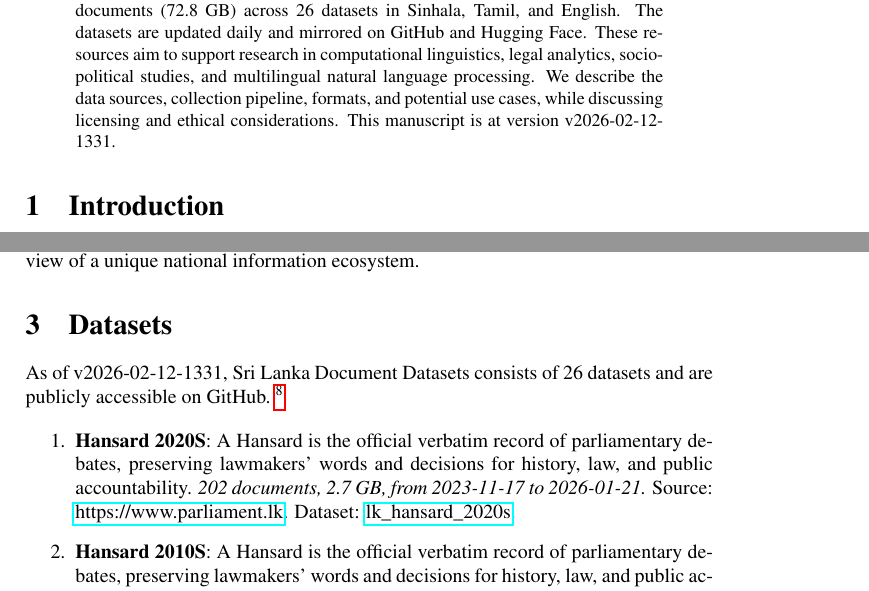
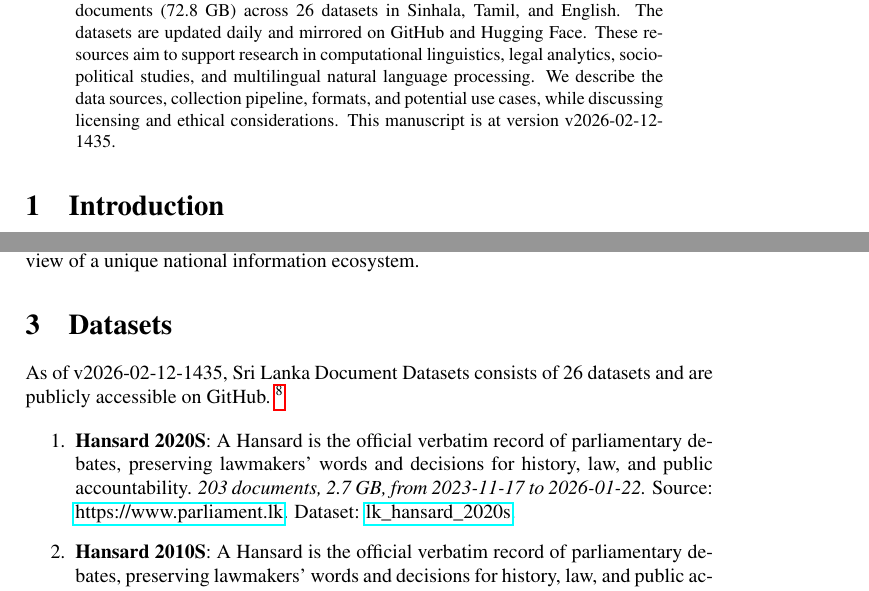
Before and after one commit to nuuuwan/lk_datasets, a LaTeX paper (latex/lk_datasets.tex): two parts of pages 1 and 2 of 7, joined at a grey line, cut so that both start at the same text. Compiled offline with pdfLaTeX; a LaTeX package or settings file that is missing is left out.

Commit message:
🤖 [build.yml] 2026-02-12-0905

```diff
--- a/latex/lk_datasets.tex
+++ b/latex/lk_datasets.tex
@@ -16,7 +16,7 @@
 \normalsize%
 \maketitle%
 \begin{abstract}%
-We present a collection of open, machine-readable document datasets covering parliamentary proceedings, legal judgments, government publications, news, and tourism statistics from Sri Lanka. The collection currently comprises of  254,321  documents (72.8 GB) across 26  datasets in Sinhala, Tamil, and English. The datasets are updated daily and mirrored on GitHub and Hugging Face. These resources aim to support research in computational linguistics, legal analytics, socio-political studies, and multilingual natural language processing. We describe the data sources, collection pipeline, formats, and potential use cases, while discussing licensing and ethical considerations. This manuscript is at version v2026-02-12-1331.%
+We present a collection of open, machine-readable document datasets covering parliamentary proceedings, legal judgments, government publications, news, and tourism statistics from Sri Lanka. The collection currently comprises of  254,331  documents (72.8 GB) across 26  datasets in Sinhala, Tamil, and English. The datasets are updated daily and mirrored on GitHub and Hugging Face. These resources aim to support research in computational linguistics, legal analytics, socio-political studies, and multilingual natural language processing. We describe the data sources, collection pipeline, formats, and potential use cases, while discussing licensing and ethical considerations. This manuscript is at version v2026-02-12-1435.%
 
 %
 \end{abstract}%
@@ -86,7 +86,7 @@ The Sri Lanka Document Datasets aim to fill this gap by aggregating diverse sour
 %
 \section{Datasets}%
 \label{sec:Datasets}%
-As of v2026-02-12-1331, Sri Lanka Document Datasets
+As of v2026-02-12-1435, Sri Lanka Document Datasets
   consists of 26 datasets
  and are publicly accessible on GitHub.%
 ~%
@@ -95,7 +95,7 @@ As of v2026-02-12-1331, Sri Lanka Document Datasets
 %
 \begin{enumerate}%
 \item%
-\textbf{Hansard 2020S}: A Hansard is the official verbatim record of parliamentary debates, preserving lawmakers’ words and decisions for history, law, and public accountability.\textit{ 202 documents, 2.7 GB, from 2023{-}11{-}17 to 2026{-}01{-}21.} Source: \href{https://www.parliament.lk}{https://www.parliament.lk}. Dataset: \href{https://github.com/nuuuwan/lk\_hansard/tree/data\_lk\_hansard\_2020s/data/lk\_hansard\_2020s}{lk\_hansard\_2020s}.%
+\textbf{Hansard 2020S}: A Hansard is the official verbatim record of parliamentary debates, preserving lawmakers’ words and decisions for history, law, and public accountability.\textit{ 203 documents, 2.7 GB, from 2023{-}11{-}17 to 2026{-}01{-}22.} Source: \href{https://www.parliament.lk}{https://www.parliament.lk}. Dataset: \href{https://github.com/nuuuwan/lk\_hansard/tree/data\_lk\_hansard\_2020s/data/lk\_hansard\_2020s}{lk\_hansard\_2020s}.%
 \item%
 \textbf{Hansard 2010S}: A Hansard is the official verbatim record of parliamentary debates, preserving lawmakers’ words and decisions for history, law, and public accountability.\textit{ 10 documents, 153.2 MB, from 2019{-}09{-}05 to 2019{-}11{-}11.} Source: \href{https://www.parliament.lk}{https://www.parliament.lk}. Dataset: \href{https://github.com/nuuuwan/lk\_hansard/tree/data\_lk\_hansard\_2010s/data/lk\_hansard\_2010s}{lk\_hansard\_2010s}.%
 \item%
```
Also changed, not shown: README.md, latex/lk_datasets.pdf, latex/lk_datasets.tex (2 more changed lines).
